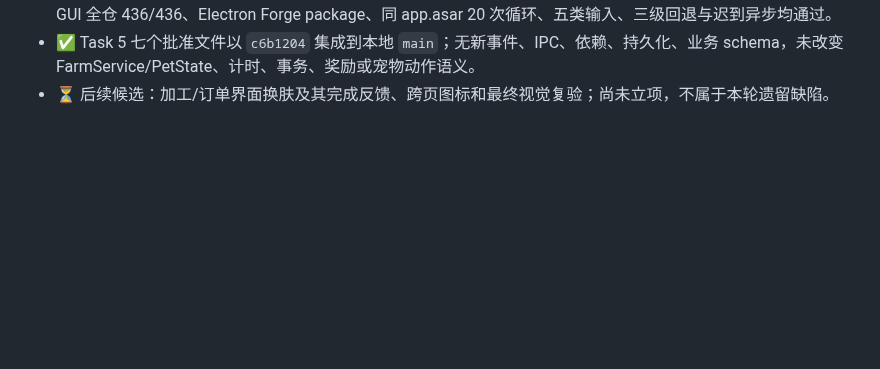
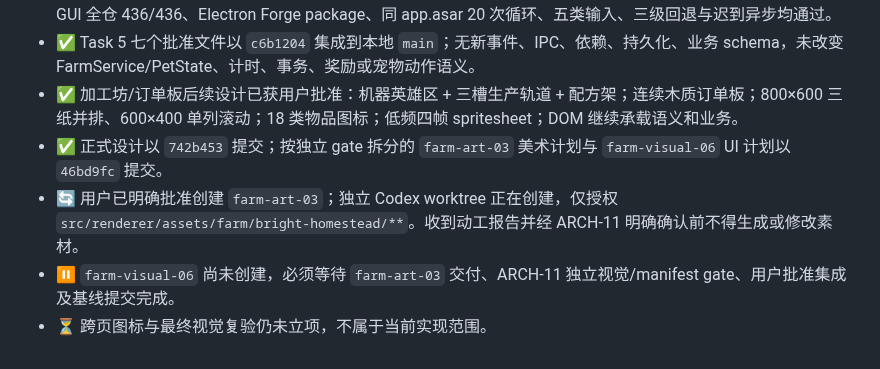
Before and after one commit to qiuku30/desktop-pet, a Markdown page: docs/progress.md, the part around the change. GitHub-like rendering; blank space fills up the shorter version.

Commit message:
docs: start farm workshop art task

```diff
--- a/docs/progress.md
+++ b/docs/progress.md
@@ -579,4 +579,8 @@
 - ✅ 布局采用批准的方案 C：默认 scene-first；800×600 选中后场景缩窄并打开右栏；600×400 使用有界底部抽屉；loading 使用可信背景，关键失败依次降级为 static + 原生 4×4 网格、完整 DOM。原生镜像保留 AX/键盘能力，焦点、`aria-pressed` 与 Canvas 轮廓同步。
 - ✅ ARCH-11 两轮独立 gate 修正 `sceneRuntime=null` 的 `appendChild(null)`、重渲染后 observer 盯旧 slot、focusin 后焦点丢失、重复 Enter/Space 再次丢焦及迟到旧 observer entry 污染当前尺寸。最终场景定向 59/59、GUI 全仓 436/436、Electron Forge package、同 app.asar 20 次循环、五类输入、三级回退与迟到异步均通过。
 - ✅ Task 5 七个批准文件以 `c6b1204` 集成到本地 `main`；无新事件、IPC、依赖、持久化、业务 schema，未改变 FarmService/PetState、计时、事务、奖励或宠物动作语义。
-- ⏳ 后续候选：加工/订单界面换肤及其完成反馈、跨页图标和最终视觉复验；尚未立项，不属于本轮遗留缺陷。
+- ✅ 加工坊/订单板后续设计已获用户批准：机器英雄区 + 三槽生产轨道 + 配方架；连续木质订单板；800×600 三纸并排、600×400 单列滚动；18 类物品图标；低频四帧 spritesheet；DOM 继续承载语义和业务。
+- ✅ 正式设计以 `742b453` 提交；按独立 gate 拆分的 `farm-art-03` 美术计划与 `farm-visual-06` UI 计划以 `46bd9fc` 提交。
+- 🔄 用户已明确批准创建 `farm-art-03`；独立 Codex worktree 正在创建，仅授权 `src/renderer/assets/farm/bright-homestead/**`。收到动工报告并经 ARCH-11 明确确认前不得生成或修改素材。
+- ⏸ `farm-visual-06` 尚未创建，必须等待 `farm-art-03` 交付、ARCH-11 独立视觉/manifest gate、用户批准集成及基线提交完成。
+- ⏳ 跨页图标与最终视觉复验仍未立项，不属于当前实现范围。
```
Also changed, not shown: PROJECT_BRIEF.md (+3 -3 lines), docs/session-log.md (+1 -0 lines).
